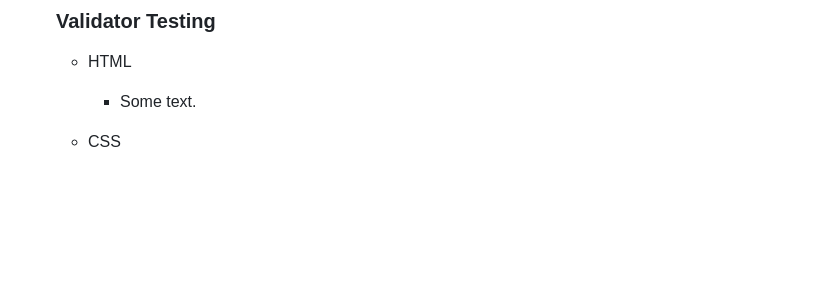
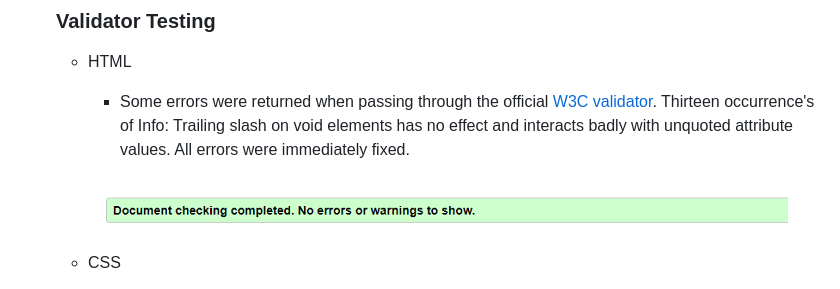
Before and after one commit to Inc21/tic-tac-toe-pp2, a Markdown page: README.md, the part around one of its changes. GitHub-like rendering; pictures changed too: assets/images/readme_images/w3c_html_validator.png (added); blank space fills up the shorter version.

Commit message:
Check css and html with w3c validator, fix errors and update readme.md and upload related images

```diff
--- a/README.md
+++ b/README.md
@@ -195,5 +195,7 @@ Also made sure that the website is clear, easy to use and valuable for the user.
 ### Validator Testing
 
 - HTML
-  - Some text.
+  - Some errors were returned when passing through the official [W3C validator](https://validator.w3.org/nu/?doc=https%3A%2F%2Fcode-institute-org.github.io%2Flove-running-2.0%2Findex.html). Thirteen occurrence's of Info: Trailing slash on void elements has no effect and interacts badly with unquoted attribute values. All errors were immediately fixed.
+
+  ![](/assets/images/readme_images/w3c_html_validator.png)
 - CSS
```
Also changed, not shown: other parts of README.md (+12 -1 lines), assets/images/readme_images/w3c_css_validator.png (added), 2 other files.
